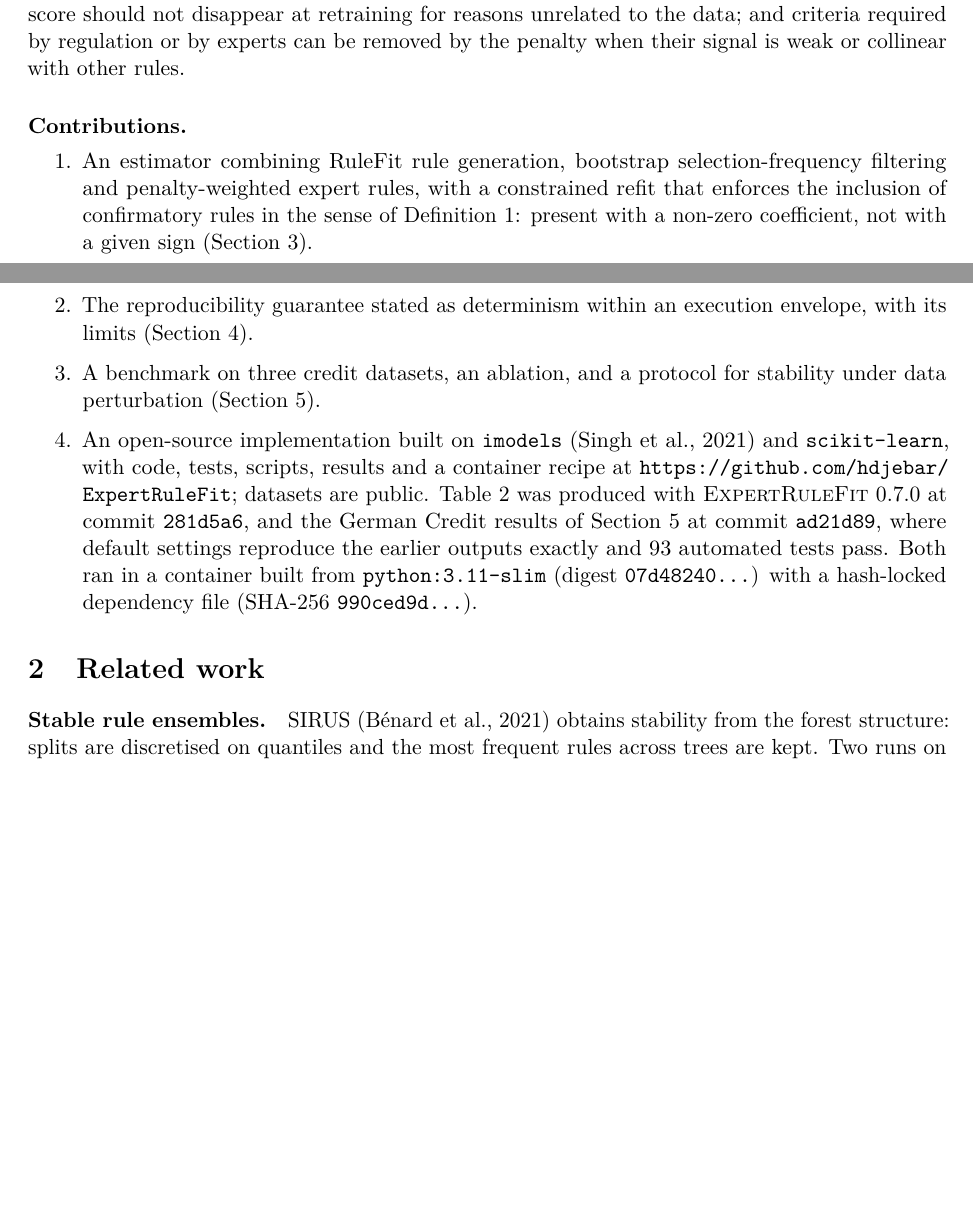
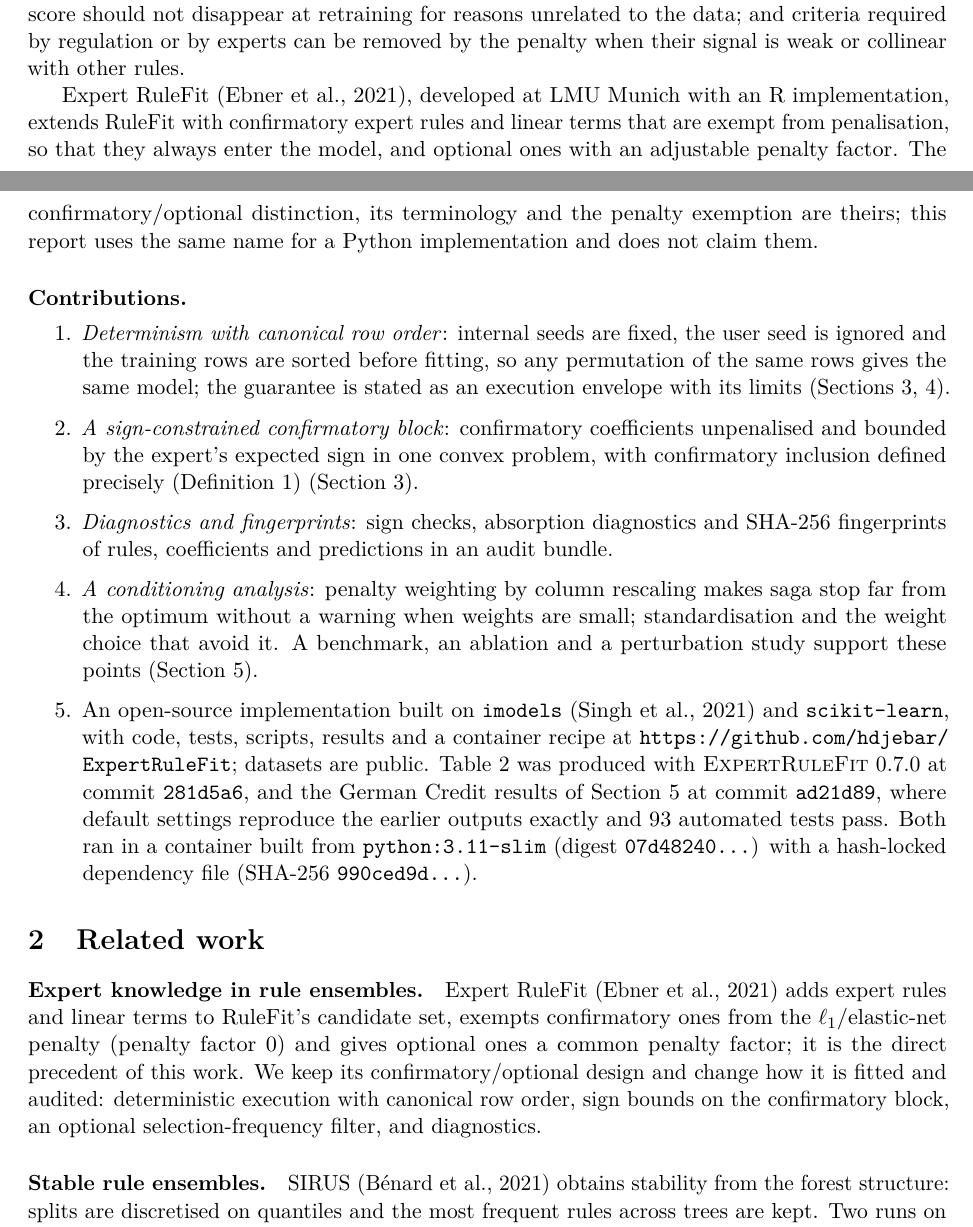
Before and after one commit to hdjebar/ExpertRuleFit, a LaTeX paper (docs/refinement/paper/ExpertRuleFit_paper.tex): two parts of pages 1 and 2 of 7 before the commit and two parts of pages 1 and 2 of 8 after it, joined at a grey line, cut so that both start at the same text, the shorter picture padded with empty space. Compiled offline with pdfLaTeX.

Commit message:
docs(P0): credit Expert RuleFit (Ebner et al. 2021) as prior work
Expert RuleFit by L. Ebner, M. Nalenz, A. ten Teije, F. van Harmelen and
T. Augustin (KR4HC workshop, AIME 2021; master's thesis at LMU Munich;
R code github.com/LuisaEbner/ERF) introduced the confirmatory/optional
expert rules, the penalty exemption for confirmatory rules and the
adjustable penalty factor for optional ones. Venue checked against the
LMU group's publication list and Nalenz's 2021 dissertation; the LNCS
volume suggested by review 4 could not be confirmed and is not cited;
the thesis year is not stated in any source found. The PDF of the
workshop paper was not read (fetch needed an approval nobody gave); the
method description relies on the repository README.

- README: "Prior work and attribution" section at the top, crediting the
  concept and listing what this library adds (determinism with
  canonical row order, sign-constrained confirmatory block, diagnostics
  and fingerprints, conditioning analysis, optional extras). The name
  is unchanged pending the author's decision.
- Paper: abstract, introduction (new paragraph), contributions
  repositioned (1 determinism + canonical rows, 2 constrained block,
  3 diagnostics + fingerprints, 4 conditioning analysis), related work
  (new first paragraph), Table 1 row for Expert RuleFit and harmonised
  "deterministic re-run" column, bibliography entry.
  (Paper temporarily 8 pages; trimmed in the results commit.)

Co-Authored-By: Claude Opus 5.5 <noreply@anthropic.com>
Claude-Session: https://claude.ai/code/session_01MTF5qUeuAGYMxKZiZk4vSM

```diff
--- a/docs/refinement/paper/ExpertRuleFit_paper.tex
+++ b/docs/refinement/paper/ExpertRuleFit_paper.tex
@@ -33,16 +33,21 @@ The selection step is unstable. Candidate rules are strongly correlated, and amo
 
 In regulated settings such as credit, insurance or tax administration this blocks deployment: a supervisor who re-runs the model must obtain the same output; a rule given as the reason for a score should not disappear at retraining for reasons unrelated to the data; and criteria required by regulation or by experts can be removed by the penalty when their signal is weak or collinear with other rules.
 
+Expert RuleFit \citep{ebner2021}, developed at LMU Munich with an R implementation, extends RuleFit with confirmatory expert rules and linear terms that are exempt from penalisation, so that they always enter the model, and optional ones with an adjustable penalty factor. The confirmatory/optional distinction, its terminology and the penalty exemption are theirs; this report uses the same name for a Python implementation and does not claim them.
+
 \paragraph{Contributions.}
 \begin{enumerate}
-  \item An estimator combining RuleFit rule generation, bootstrap selection-frequency filtering and penalty-weighted expert rules, with a constrained refit that enforces the inclusion of confirmatory rules in the sense of Definition~\ref{def:inclusion}: present with a non-zero coefficient, not with a given sign (Section~\ref{sec:method}).
-  \item The reproducibility guarantee stated as determinism within an execution envelope, with its limits (Section~\ref{sec:repro}).
-  \item A benchmark on three credit datasets, an ablation, and a protocol for stability under data perturbation (Section~\ref{sec:exp}).
+  \item \emph{Determinism with canonical row order}: internal seeds are fixed, the user seed is ignored and the training rows are sorted before fitting, so any permutation of the same rows gives the same model; the guarantee is stated as an execution envelope with its limits (Sections~\ref{sec:method}, \ref{sec:repro}).
+  \item \emph{A sign-constrained confirmatory block}: confirmatory coefficients unpenalised and bounded by the expert's expected sign in one convex problem, with confirmatory inclusion defined precisely (Definition~\ref{def:inclusion}) (Section~\ref{sec:method}).
+  \item \emph{Diagnostics and fingerprints}: sign checks, absorption diagnostics and SHA-256 fingerprints of rules, coefficients and predictions in an audit bundle.
+  \item \emph{A conditioning analysis}: penalty weighting by column rescaling makes saga stop far from the optimum without a warning when weights are small; standardisation and the weight choice that avoid it. A benchmark, an ablation and a perturbation study support these points (Section~\ref{sec:exp}).
   \item An open-source implementation built on \texttt{imodels} \citep{singh2021} and \texttt{scikit-learn}, with code, tests, scripts, results and a container recipe at \url{https://github.com/hdjebar/ExpertRuleFit}; datasets are public. Table~\ref{tab:results} was produced with \textsc{ExpertRuleFit} 0.7.0 at commit \texttt{281d5a6}, and the German Credit results of Section~\ref{sec:exp} at commit \texttt{ad21d89}, where default settings reproduce the earlier outputs exactly and 93 automated tests pass. Both ran in a container built from \texttt{python:3.11-slim} (digest \texttt{07d48240\ldots}) with a hash-locked dependency file (SHA-256 \texttt{990ced9d\ldots}).
 \end{enumerate}
 
 \section{Related work}\label{sec:related}
 
+\paragraph{Expert knowledge in rule ensembles.} Expert RuleFit \citep{ebner2021} adds expert rules and linear terms to RuleFit's candidate set, exempts confirmatory ones from the $\ell_1$/elastic-net penalty (penalty factor 0) and gives optional ones a common penalty factor; it is the direct precedent of this work. We keep its confirmatory/optional design and change how it is fitted and audited: deterministic execution with canonical row order, sign bounds on the confirmatory block, an optional selection-frequency filter, and diagnostics.
+
 \paragraph{Stable rule ensembles.} SIRUS \citep{benard2021} obtains stability from the forest structure: splits are discretised on quantiles and the most frequent rules across trees are kept. Two runs on the same data yield nearly the same rule list, and stability under data perturbation is reported. Other methods target sparsity: Compressed Rule Ensembles \citep{nalenz2022} merge similar rules, FIRE \citep{liu2023} uses a fusion penalty favouring shared antecedents, LIRE \citep{kanamori2023} minimises the number of rules needed per prediction, and FIGS \citep{tan2025} grows a small sum of trees. The \texttt{pre} package \citep{fokkema2020} uses relaxed and adaptive Lasso to reduce false selections.
 
 \paragraph{Stability selection.} Retaining variables selected in most subsample fits is the stability selection of \citet{meinshausen2010}, with improved error bounds in \citet{shah2013}. \textsc{ExpertRuleFit} applies the idea to rule ensembles with a fixed threshold and ten draws, without the error control these works provide.
```
Also changed, not shown: README.md, docs/refinement/paper/ExpertRuleFit_paper.pdf, docs/refinement/paper/ExpertRuleFit_paper.tex (14 more changed lines).
